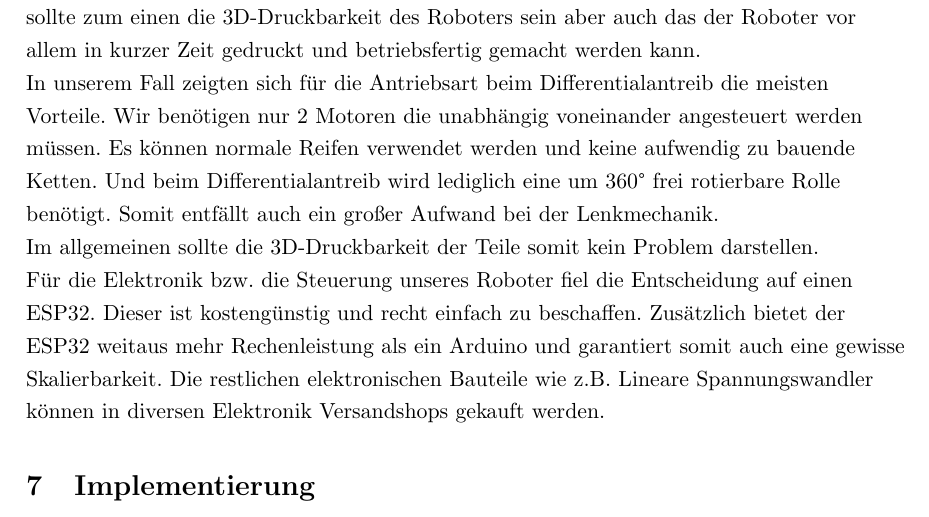
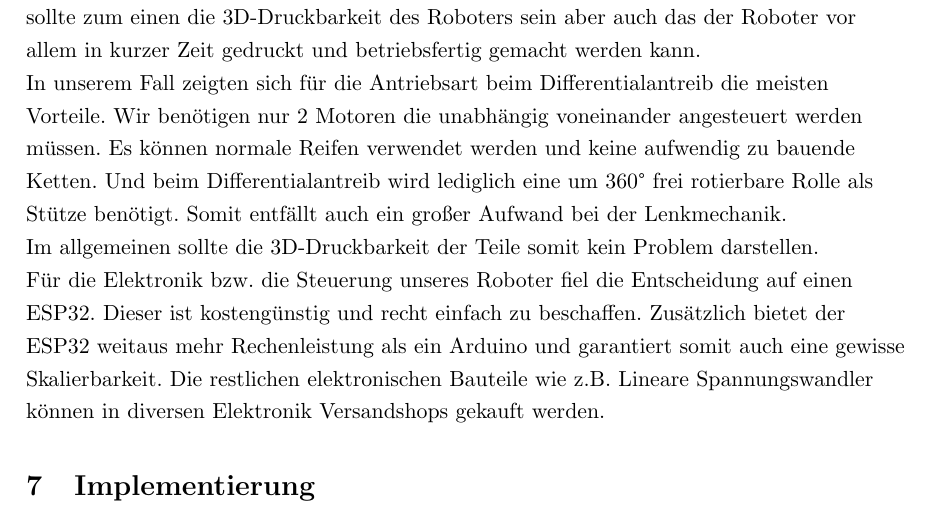
Before and after one commit to qaysedc/SystemadministrationWiSe22, a LaTeX document (doc/expose/expose.tex, which reads doc/expose/hardplatform.tex): part of page 13 of 27, cut so that both start at the same text. Compiled offline with pdfLaTeX.

Commit message:
update hardwareplatform description

```diff
--- a/doc/expose/hardplatform.tex
+++ b/doc/expose/hardplatform.tex
@@ -8,7 +8,7 @@
     In unserem Fall zeigten sich für die Antriebsart beim Differentialantreib die meisten Vorteile.
     Wir benötigen nur 2 Motoren die unabhängig voneinander angesteuert werden müssen. Es können normale
     Reifen verwendet werden und keine aufwendig zu bauende Ketten. Und beim Differentialantreib wird lediglich eine
-    um 360° frei rotierbare Rolle benötigt.
+    um 360° frei rotierbare Rolle als Stütze benötigt.
     Somit entfällt auch ein großer Aufwand bei der Lenkmechanik.
 
     Im allgemeinen sollte die 3D-Druckbarkeit der Teile somit kein Problem darstellen.
```
